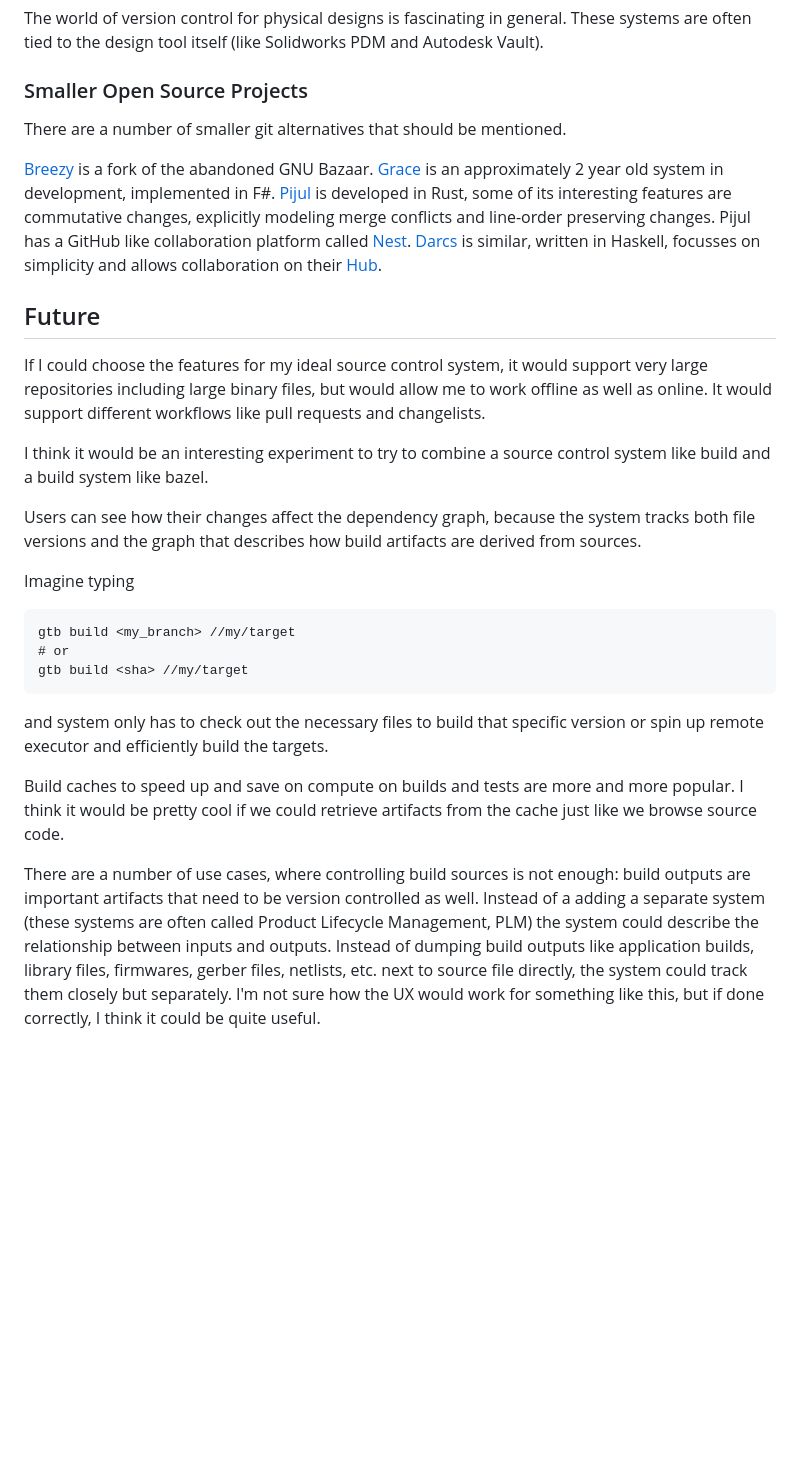
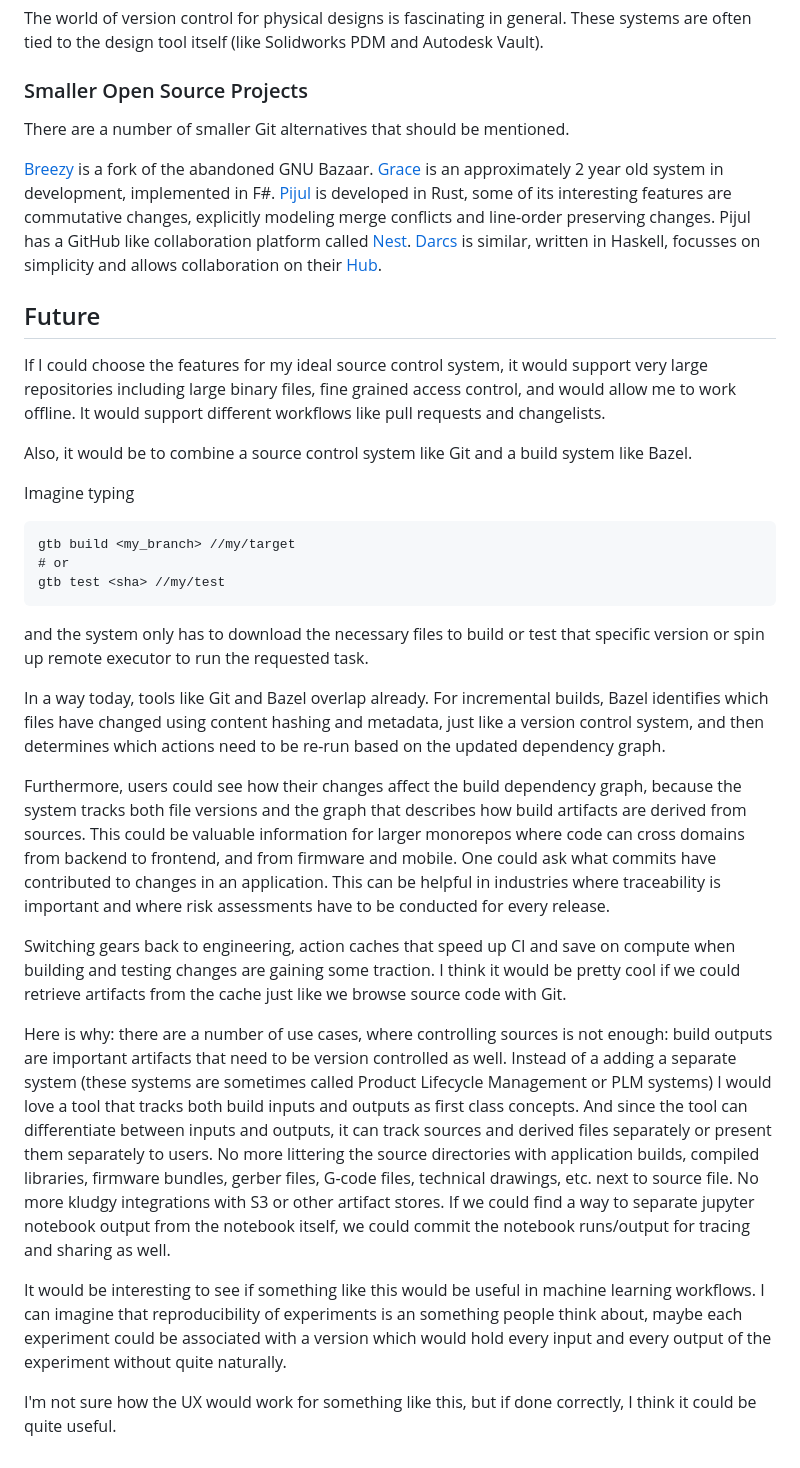
Before and after one commit to sschaetz/blog, a Markdown page: posts/git_alternatives/git_alternatives.md, the part around one of its changes. Drawn GitHub-style; blank space fills up the shorter version.

Commit message:
Update git alternatives article

````diff
--- a/posts/git_alternatives/git_alternatives.md
+++ b/posts/git_alternatives/git_alternatives.md
@@ -138,6 +138,6 @@ and Autodesk Vault).
 
 ### Smaller Open Source Projects
 
-There are a number of smaller git alternatives that should be mentioned.
+There are a number of smaller Git alternatives that should be mentioned.
 
 [Breezy](https://www.breezy-vcs.org/) is a fork of the abandoned GNU Bazaar.
@@ -154,42 +154,63 @@ simplicity and allows collaboration on their [Hub](https://hub.darcs.net/).
 ## Future
 
 If I could choose the features for my ideal source control system, it would
-support very large repositories including large binary files, but would
-allow me to work offline as well as online. It would support different
+support very large repositories including large binary files, fine grained
+access control, and would allow me to work offline. It would support different
 workflows like pull requests and changelists.
 
-
-
-I think it would be an interesting experiment to try to combine a
-source control system like build and a build system like bazel.
-
-Users can see how their changes affect the dependency graph, because
-the system tracks both file versions and the graph that describes
-how build artifacts are derived from sources.
+Also, it would be to combine a source control system like Git and a build
+system like Bazel.
 
 Imagine typing
 
 ```
 gtb build <my_branch> //my/target
 # or
-gtb build <sha> //my/target
+gtb test <sha> //my/test
 ```
 
-and system only has to
-check out the necessary files to build that specific version or spin
-up remote executor and efficiently build the targets.
+and the system only has to download the necessary files to build or test
+that specific version or spin up remote executor to run the requested task.
 
-Build caches to speed up and save on compute on builds and tests are
-more and more popular. I think it would be pretty cool if we could
-retrieve artifacts from the cache just like we browse source code.
+In a way today, tools like Git and Bazel overlap already. For incremental
+builds, Bazel identifies which files have changed using content hashing
+and metadata, just like a version control system, and then determines
+which actions need to be re-run based on the updated dependency graph.
 
-There are a number of use cases, where controlling build sources is
-not enough: build outputs are important artifacts that need to be
-version controlled as well. Instead of a adding a separate system
-(these systems are often called Product Lifecycle Management, PLM)
-the system could describe the relationship between inputs and outputs.
-Instead of dumping build outputs like application builds, library
-files, firmwares, gerber files, netlists, etc. next to source file
-directly, the system could track them closely but separately. I'm
-not sure how the UX would work for something like this, but if done
+Furthermore, users could see how their changes affect the build dependency
+graph, because the system tracks both file versions and the graph that
+describes how build artifacts are derived from sources. This could be
+valuable information for larger monorepos where code can cross domains
+from backend to frontend, and from firmware and mobile. One could ask
+what commits have contributed to changes in an application. This can
+be helpful in industries where traceability is important and where risk
+assessments have to be conducted for every release.
+
+Switching gears back to engineering, action caches that speed up CI
+and save on compute when building and testing changes are gaining
+some traction. I think it would be pretty cool if we could retrieve
+artifacts from the cache just like we browse source code with Git.
+
+Here is why: there are a number of use cases, where controlling
+sources is not enough: build outputs are important artifacts that need
+to be version controlled as well. Instead of a adding a separate system
+(these systems are sometimes called Product Lifecycle Management or
+PLM systems) I would love a tool that tracks both build inputs and
+outputs as first class concepts. And since the tool can differentiate
+between inputs and outputs, it can track sources and derived files
+separately or present them separately to users. No more littering the
+source directories with application builds, compiled
+libraries, firmware bundles, gerber files, G-code files, technical
+drawings, etc. next to source file. No more kludgy integrations with
+S3 or other artifact stores. If we could find a way to separate
+jupyter notebook output from the notebook itself, we could commit
+the notebook runs/output for tracing and sharing as well.
+
+It would be interesting to see if something like this would be useful
+in machine learning workflows. I can imagine that reproducibility of
+experiments is an something people think about, maybe each experiment
+could be associated with a version which would hold every input and
+every output of the experiment without quite naturally.
+
+I'm not sure how the UX would work for something like this, but if done
 correctly, I think it could be quite useful.
````
Also changed, not shown: other parts of posts/git_alternatives/git_alternatives.md (+20 -20 lines).
